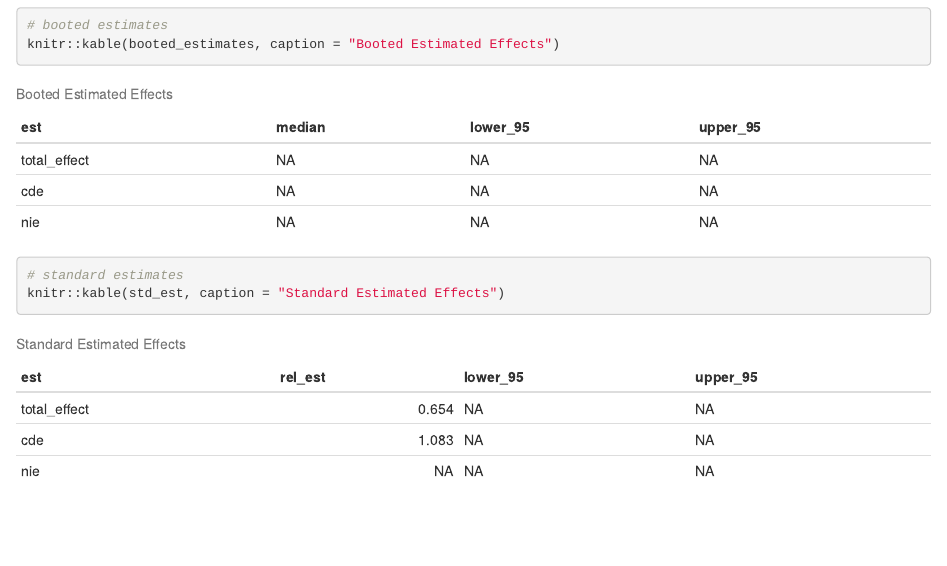
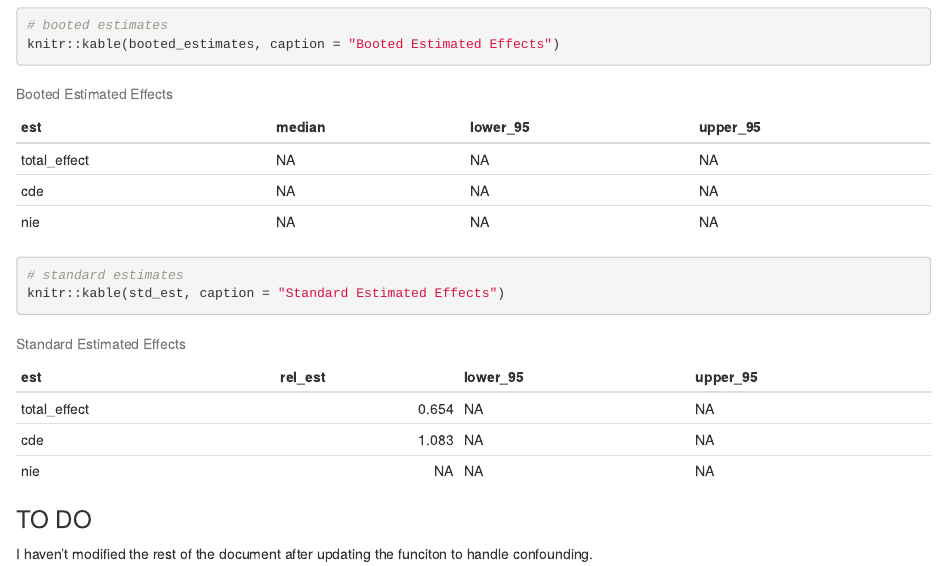
Before and after one commit to RyanGan/causal_inference_methods, an R Markdown document (mediation.Rmd): the page in a window 1100 px wide, from 6660 px down. Rendered offline with R 4.5, knitr and Pandoc, with nearby package versions; some code elsewhere in the file could not run offline.

Commit message:
added note that I haven't updated the rest of the text in the document.

````diff
--- a/mediation.Rmd
+++ b/mediation.Rmd
@@ -236,3 +236,7 @@ knitr::kable(booted_estimates, caption = "Booted Estimated Effects")
 # standard estimates
 knitr::kable(std_est, caption = "Standard Estimated Effects")
 ```
+
+### TO DO
+
+I haven't modified the rest of the document after updating the funciton to handle confounding.
````
